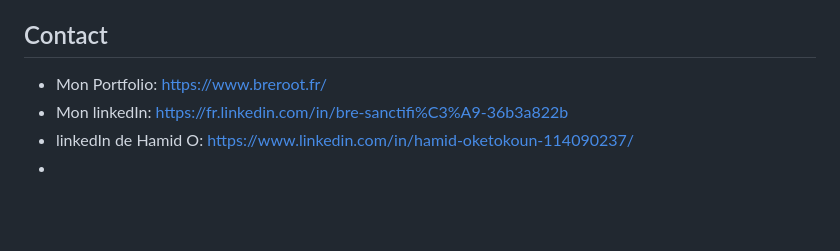
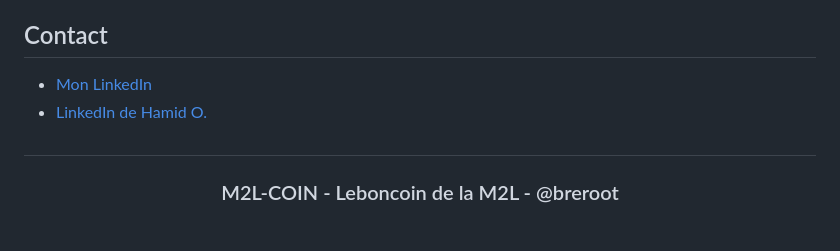
Before and after one commit to Monsieur9Bre99/m2l-coin, a Markdown page: README.md, the part around the change printed below. Rendered like a GitHub page; blank space fills up the shorter version.

```diff
--- a/README.md
+++ b/README.md
@@ -80,6 +175,9 @@ J'aimerais également exprimer ma gratitude particulière à Niculai C. pour son
 
 ## Contact
-- Mon Portfolio: https://www.breroot.fr/
-- Mon linkedIn: https://fr.linkedin.com/in/bre-sanctifi%C3%A9-36b3a822b
-- linkedIn de Hamid O: https://www.linkedin.com/in/hamid-oketokoun-114090237/
--
+
+- [Mon LinkedIn](https://fr.linkedin.com/in/bre-sanctifi%C3%A9-36b3a822b)
+- [LinkedIn de Hamid O.](https://www.linkedin.com/in/hamid-oketokoun-114090237/)
+
+##
+
+<h3><p align="center">M2L-COIN - Leboncoin de la M2L - @breroot</p></h3>
```
Also changed, not shown: other parts of README.md (+143 -48 lines).
